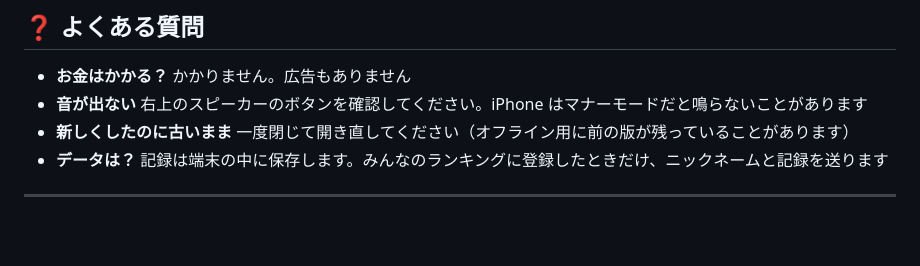
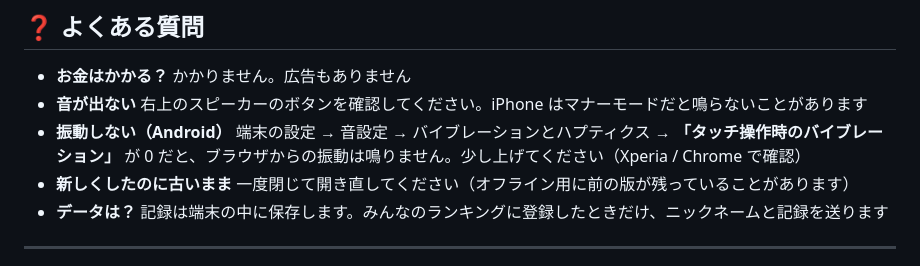
Before and after one commit to kotaooka/mischievous-cat, a Markdown page: README.md, the part around the change. Drawn GitHub-style; blank space fills up the shorter version.

Commit message:
README: 振動しないときは端末の「タッチ操作時のバイブレーション」を確認（よくある質問）

```diff
--- a/README.md
+++ b/README.md
@@ -159,6 +159,7 @@ PC はゲームパッドでも遊べます（十字キー／左スティック
 
 - **お金はかかる？** かかりません。広告もありません
 - **音が出ない** 右上のスピーカーのボタンを確認してください。iPhone はマナーモードだと鳴らないことがあります
+- **振動しない（Android）** 端末の設定 → 音設定 → バイブレーションとハプティクス → **「タッチ操作時のバイブレーション」** が 0 だと、ブラウザからの振動は鳴りません。少し上げてください（Xperia / Chrome で確認）
 - **新しくしたのに古いまま** 一度閉じて開き直してください（オフライン用に前の版が残っていることがあります）
 - **データは？** 記録は端末の中に保存します。みんなのランキングに登録したときだけ、ニックネームと記録を送ります
 
```
Also changed, not shown: README.en.md (+1 -0 lines).
